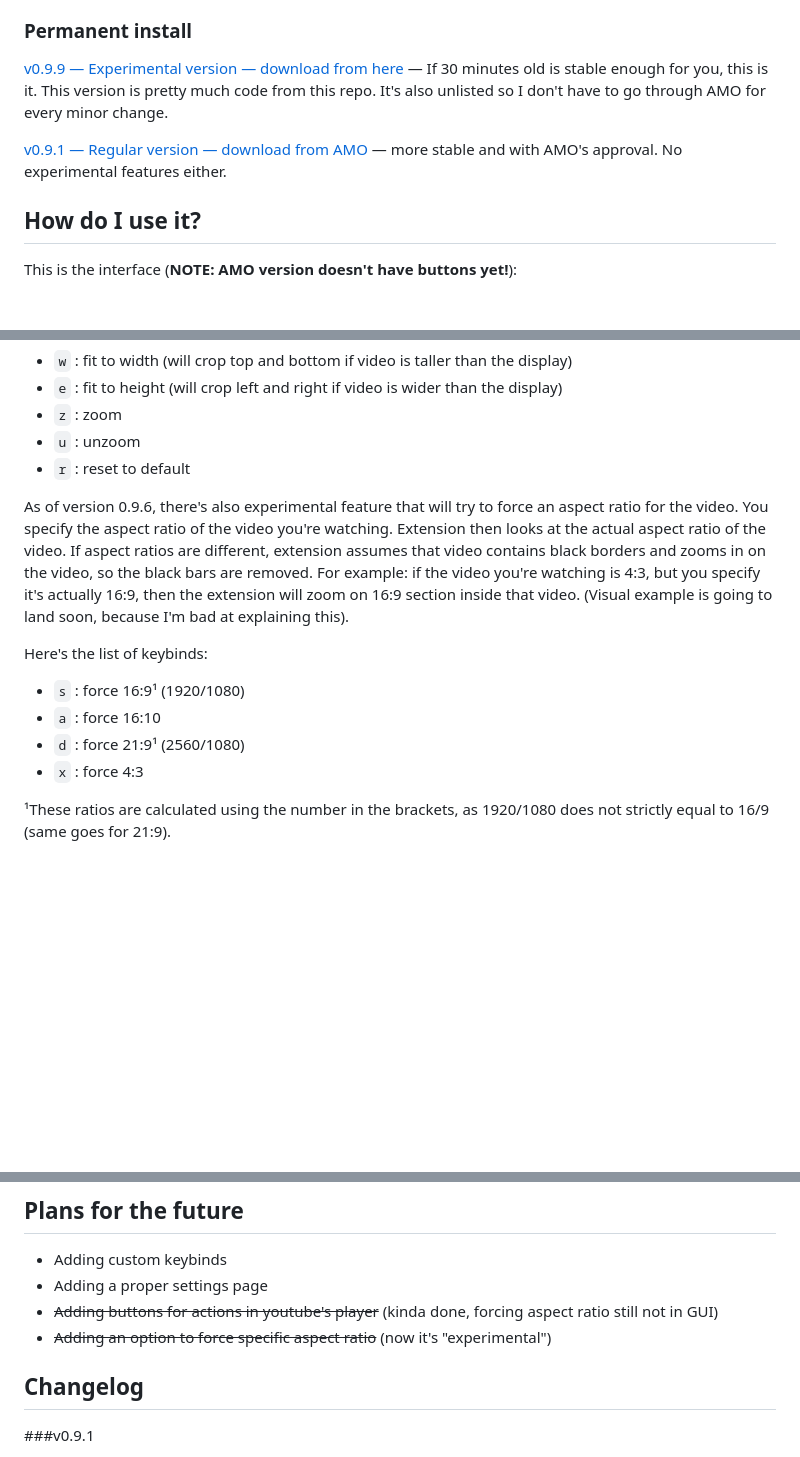
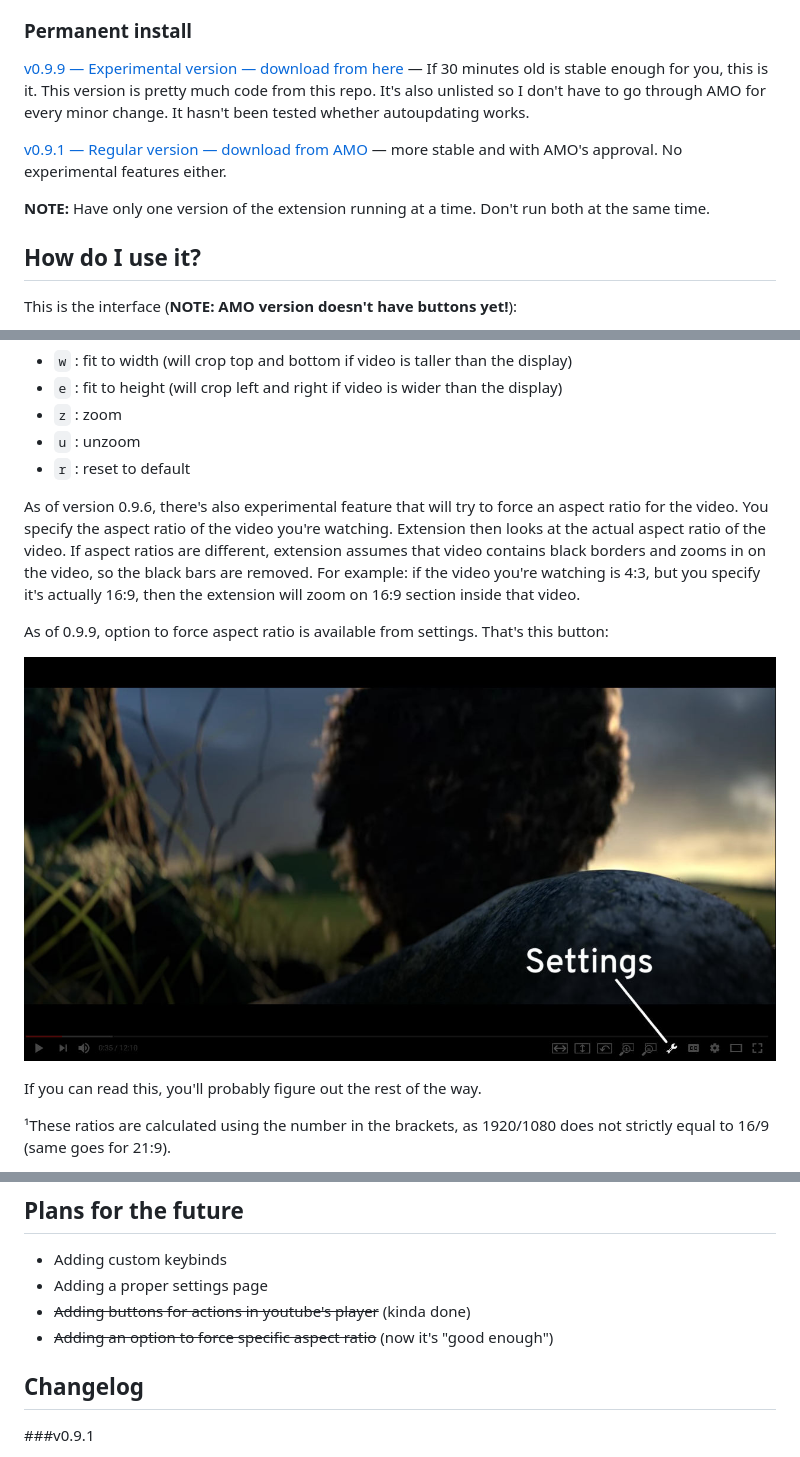
Before and after one commit to tamius-han/ultrawidify, a Markdown page: README.md, 3 parts joined by grey strips. Drawn GitHub-style; pictures changed too: img-demo/interface-settings.jpg (added); blank space fills up the shorter version.

Commit message:
README.MD update to reflect earlier commit

```diff
--- a/README.md
+++ b/README.md
@@ -24,9 +24,11 @@ This extension also allows you to zoom in or out of video (similar to how SMPlay
 
 ### Permanent install
 
-[v0.9.9 — Experimental version — download from here](http://tamius.net/ultrawidify) — If 30 minutes old is stable enough for you, this is it. This version is pretty much code from this repo. It's also unlisted so I don't have to go through AMO for every minor change.
+[v0.9.9 — Experimental version — download from here](http://tamius.net/ultrawidify) — If 30 minutes old is stable enough for you, this is it. This version is pretty much code from this repo. It's also unlisted so I don't have to go through AMO for every minor change. It hasn't been tested whether autoupdating works.
 
 [v0.9.1 — Regular version — download from AMO](https://addons.mozilla.org/en/firefox/addon/ultrawidify/) — more stable and with AMO's approval. No experimental features either.
+
+**NOTE:** Have only one version of the extension running at a time. Don't run both at the same time.
 
 ## How do I use it?
 
@@ -42,14 +44,13 @@ And that's the keybinds for the actions displayed:
 * `u` : unzoom
 * `r` : reset to default
 
-As of version 0.9.6, there's also experimental feature that will try to force an aspect ratio for the video. You specify the aspect ratio of the video you're watching. Extension then looks at the actual aspect ratio of the video. If aspect ratios are different, extension assumes that video contains black borders and zooms in on the video, so the black bars are removed. For example: if the video you're watching is 4:3, but you specify it's actually 16:9, then the extension will zoom on 16:9 section inside that video. (Visual example is going to land soon, because I'm bad at explaining this).
+As of version 0.9.6, there's also experimental feature that will try to force an aspect ratio for the video. You specify the aspect ratio of the video you're watching. Extension then looks at the actual aspect ratio of the video. If aspect ratios are different, extension assumes that video contains black borders and zooms in on the video, so the black bars are removed. For example: if the video you're watching is 4:3, but you specify it's actually 16:9, then the extension will zoom on 16:9 section inside that video.
 
-Here's the list of keybinds:
+As of 0.9.9, option to force aspect ratio is available from settings. That's this button:
 
-* `s` : force 16:9¹ (1920/1080)
-* `a` : force 16:10
-* `d` : force 21:9¹ (2560/1080)
-* `x` : force 4:3
+![Settings](img-demo/interface-settings.jpg "If I ever found out that the video I'm in is 21:9, but encoded as 16:9 + black bars, I'd probably consider killing myself as well.")
+
+If you can read this, you'll probably figure out the rest of the way.
 
 ¹These ratios are calculated using the number in the brackets, as 1920/1080 does not strictly equal to 16/9 (same goes for 21:9).
 
@@ -69,8 +70,8 @@ Keybind `a` just doesn't work at all, so no 16:10.
 
 * Adding custom keybinds
 * Adding a proper settings page
-* ~~Adding buttons for actions in youtube's player~~ (kinda done, forcing aspect ratio still not in GUI)
-* ~~Adding an option to force specific aspect ratio~~ (now it's "experimental")
+* ~~Adding buttons for actions in youtube's player~~ (kinda done)
+* ~~Adding an option to force specific aspect ratio~~ (now it's "good enough")
 
 ## Changelog
 
```
Also changed, not shown: other parts of README.md (+1 -0 lines).
